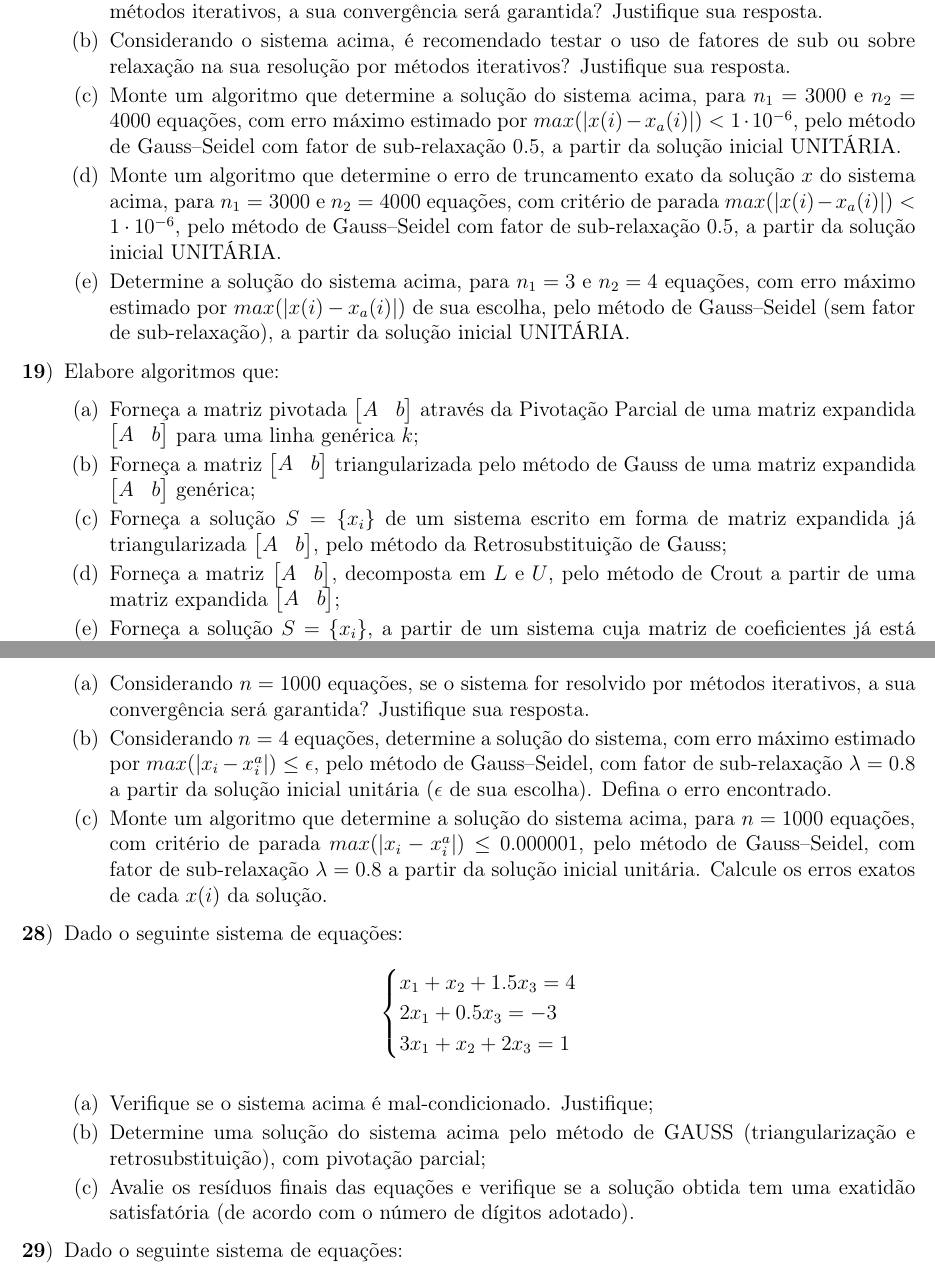
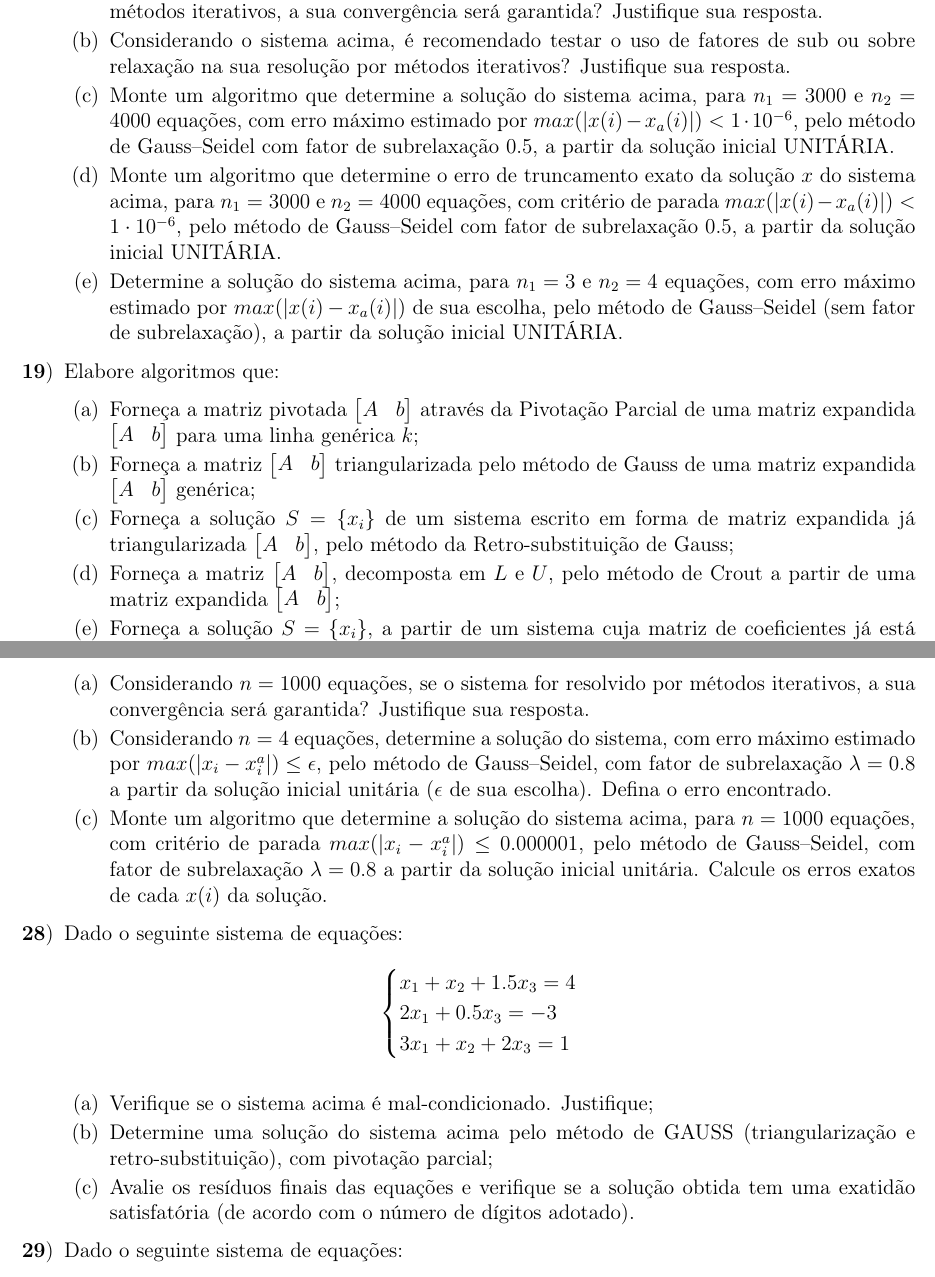
Before and after one commit to zambonin/numerical-recipes, a LaTeX problem sheet (chapter_2/exercises.tex): two parts of pages 4 and 6 of 8, joined at a grey line, cut so that both start at the same text. Compiled offline with pdfLaTeX.

Commit message:
all: fixing some typos caught by aspell

```diff
--- a/chapter_2/exercises.tex
+++ b/chapter_2/exercises.tex
@@ -341,17 +341,17 @@ resposta.
 \item Monte um algoritmo que determine a solução do sistema acima, para $n_1 =
 3000$ e $n_2 = 4000$ equações, com erro máximo estimado por $max(\vert x(i) -
 x_a(i) \vert) < 1 \cdot 10^{-6}$, pelo método de Gauss--Seidel com fator de
-sub-relaxação 0.5, a partir da solução inicial UNITÁRIA.
+subrelaxação 0.5, a partir da solução inicial UNITÁRIA.
 
 \item Monte um algoritmo que determine o erro de truncamento exato da solução
 $x$ do sistema acima, para $n_1 = 3000$ e $n_2 = 4000$ equações, com critério de
 parada $max(\vert x(i) - x_a(i) \vert) < 1 \cdot 10^{-6}$, pelo método de
-Gauss--Seidel com fator de sub-relaxação 0.5, a partir da solução inicial
+Gauss--Seidel com fator de subrelaxação 0.5, a partir da solução inicial
 UNITÁRIA.
 
 \item Determine a solução do sistema acima, para $n_1 = 3$ e $n_2 = 4$ equações,
 com erro máximo estimado por $max(\vert x(i) - x_a(i) \vert)$ de sua escolha,
-pelo método de Gauss--Seidel (sem fator de sub-relaxação), a partir da solução
+pelo método de Gauss--Seidel (sem fator de subrelaxação), a partir da solução
 inicial UNITÁRIA.
 
 \end{smallitem}
@@ -370,7 +370,7 @@ pelo método de Gauss de uma matriz expandida $\begin{bmatrix} A & b
 
 \item Forneça a solução $S = \{x_i\}$ de um sistema escrito em forma de matriz
 expandida já triangularizada $\begin{bmatrix} A & b \end{bmatrix}$, pelo método
-da Retrosubstituição de Gauss;
+da Retro-substituição de Gauss;
 
 \item Forneça a matriz $\begin{bmatrix} A & b \end{bmatrix}$, decomposta em $L$
 e $U$, pelo método de Crout a partir de uma matriz expandida $\begin{bmatrix} A
@@ -517,13 +517,13 @@ iterativos, a sua convergência será garantida? Justifique sua resposta.
 
 \item Considerando $n = 4$ equações, determine a solução do sistema, com erro
 máximo estimado por $max(\vert x_i - x_i^a \vert) \leq \epsilon$, pelo método
-de Gauss--Seidel, com fator de sub-relaxação $\lambda = 0.8$ a partir da
+de Gauss--Seidel, com fator de subrelaxação $\lambda = 0.8$ a partir da
 solução inicial unitária ($\epsilon$ de sua escolha). Defina o erro
 encontrado.
 
 \item Monte um algoritmo que determine a solução do sistema acima, para $n =
 1000$ equações, com critério de parada $max(\vert x_i - x_i^a \vert) \leq
-0.000001$, pelo método de Gauss--Seidel, com fator de sub-relaxação $\lambda =
+0.000001$, pelo método de Gauss--Seidel, com fator de subrelaxação $\lambda =
 0.8$ a partir da solução inicial unitária. Calcule os erros exatos de cada
 $x(i)$ da solução.
 
@@ -543,7 +543,7 @@ x_1 + x_2 + 1.5x_3 = 4 \\
 \item Verifique se o sistema acima é mal-condicionado. Justifique;
 
 \item Determine uma solução do sistema acima pelo método de GAUSS
-(triangularização e retrosubstituição), com pivotação parcial;
+(triangularização e retro-substituição), com pivotação parcial;
 
 \item Avalie os resíduos finais das equações e verifique se a solução obtida
 tem uma exatidão satisfatória (de acordo com o número de dígitos adotado).
```
Also changed, not shown: assignments/linear-systems/ine5409_t1.tex (+3 -3 lines), assignments/linear-systems/ine5409_t1.pdf, chapter_2/exercises.pdf, chapter_2/exercises.tex (12 more changed lines).
